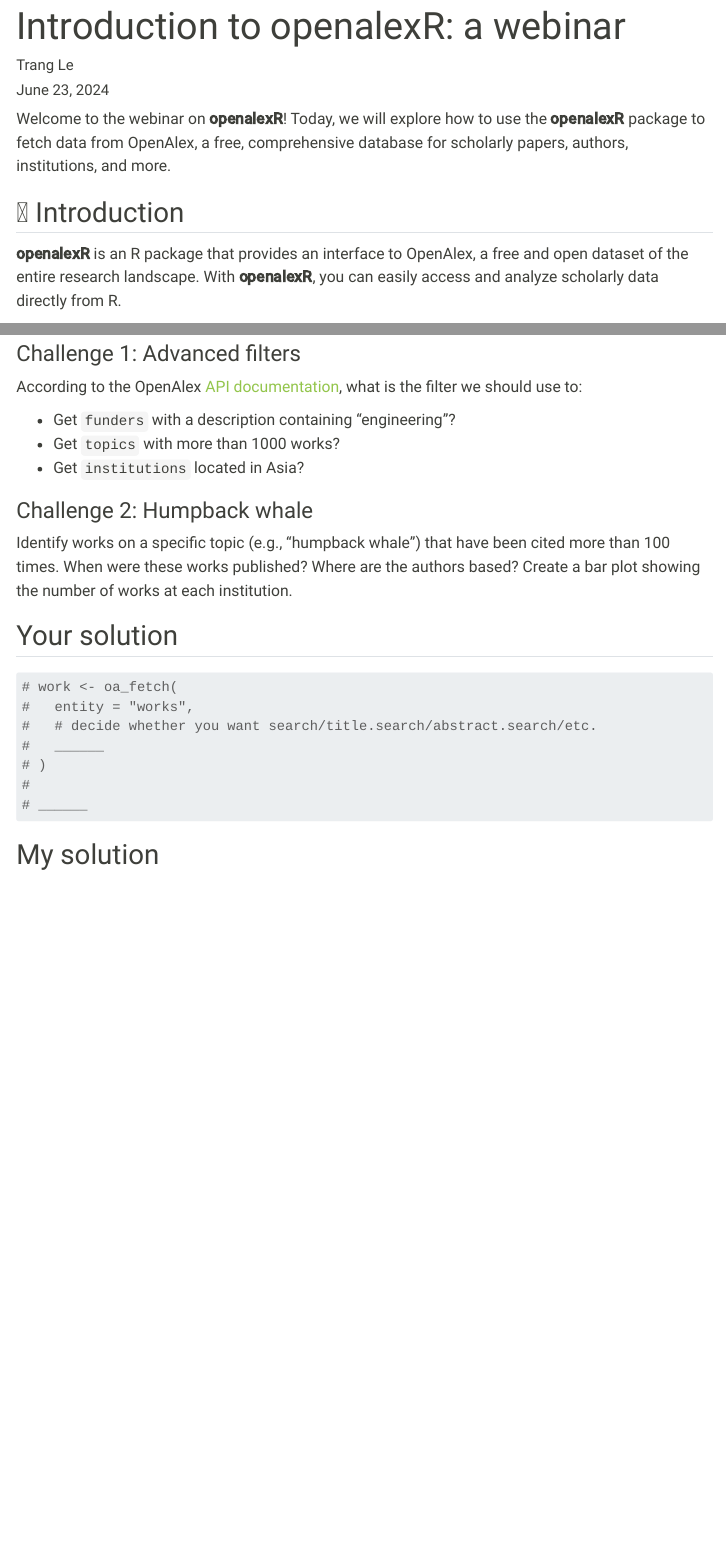
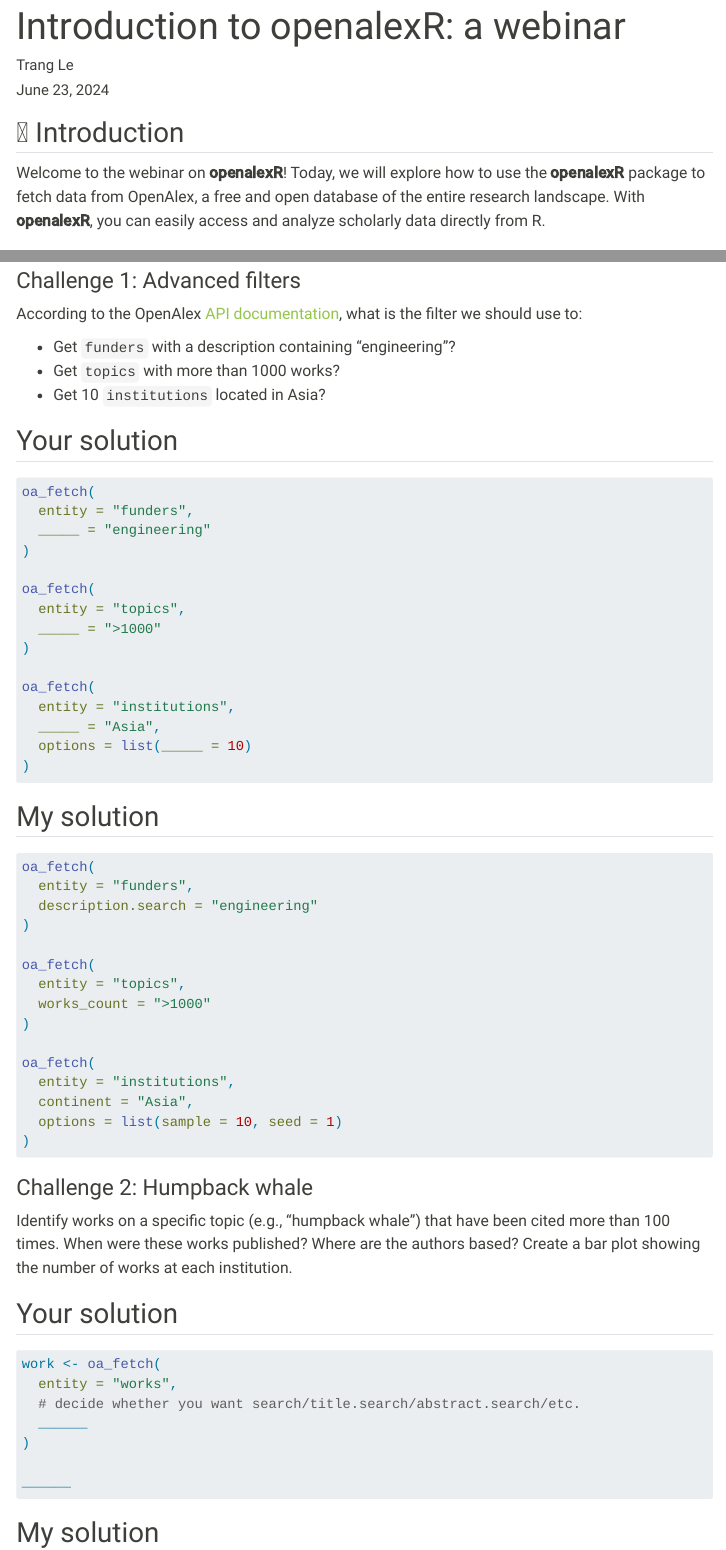
Before and after one commit to trangdata/openalexR-webinar, a Quarto document (openalexR-webinar.qmd): the page in a window 1100 px wide, from its top, and a second part further down, joined at a grey line. Rendered offline with R 4.5, knitr and Pandoc in place of Quarto, with nearby package versions; some code elsewhere in the file could not run offline; menus at the side of the page are left out.

Commit message:
minor edits

````diff
--- a/openalexR-webinar.qmd
+++ b/openalexR-webinar.qmd
@@ -15,12 +15,10 @@
       toggle: false
 ---
 
-Welcome to the webinar on **openalexR**!
-Today, we will explore how to use the **openalexR** package to fetch data from OpenAlex, a free, comprehensive database for scholarly papers, authors, institutions, and more.
-
 ## 🌻 Introduction
 
-**openalexR** is an R package that provides an interface to OpenAlex, a free and open dataset of the entire research landscape.
+Welcome to the webinar on **openalexR**!
+Today, we will explore how to use the **openalexR** package to fetch data from OpenAlex, a free and open database of the entire research landscape.
 With **openalexR**, you can easily access and analyze scholarly data directly from R.
 
 ## 🌱 Installation and setup
@@ -241,7 +239,56 @@
 
 -   Get `funders` with a description containing "engineering"?
 -   Get `topics` with more than 1000 works?
--   Get `institutions` located in Asia?
+-   Get 10 `institutions` located in Asia?
+
+::: panel-tabset
+## Your solution
+
+```{r }
+#| label: challenge-filters
+#| eval: false
+
+oa_fetch(
+  entity = "funders",
+  _____ = "engineering"
+)
+
+oa_fetch(
+  entity = "topics",
+  _____ = ">1000"
+)
+
+oa_fetch(
+  entity = "institutions",
+  _____ = "Asia",
+  options = list(_____ = 10)
+)
+```
+
+## My solution
+
+```{r}
+#| label: answer-filters
+#| eval: false
+#|
+oa_fetch(
+  entity = "funders",
+  description.search = "engineering"
+)
+
+oa_fetch(
+  entity = "topics",
+  works_count = ">1000"
+)
+
+oa_fetch(
+  entity = "institutions",
+  continent = "Asia",
+  options = list(sample = 10, seed = 1)
+)
+```
+
+:::
 
 ### Challenge 2: Humpback whale
 
@@ -256,13 +303,13 @@
 ```{r challenge-top-authors}
 #| eval: false
 
-# work <- oa_fetch(
-#   entity = "works",
-#   # decide whether you want search/title.search/abstract.search/etc.
-#   ______
-# )
-#
-# ______
+work <- oa_fetch(
+  entity = "works",
+  # decide whether you want search/title.search/abstract.search/etc.
+  ______
+)
+
+______
 ```
 
 ## My solution
````
Also changed, not shown: openalexR-webinar.qmd (2 more changed lines).
